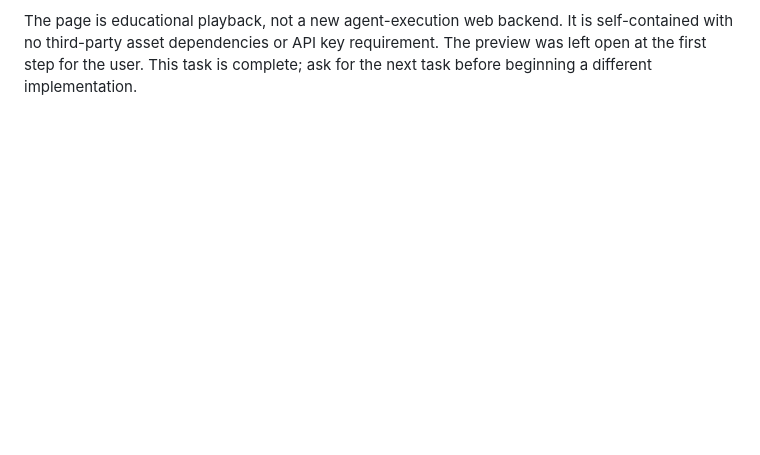
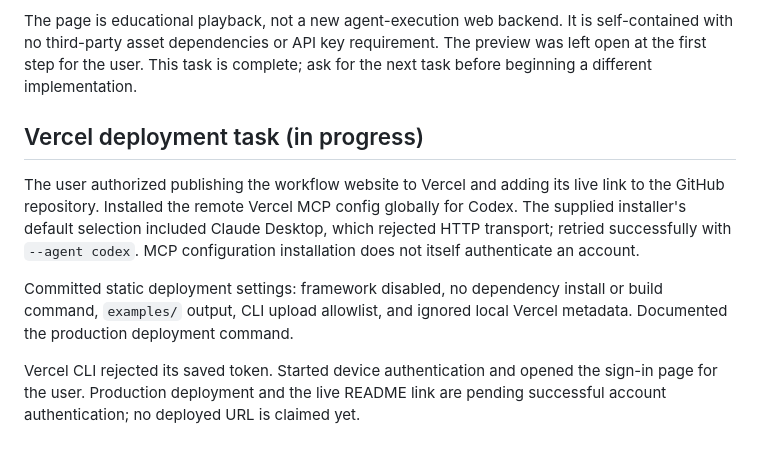
Before and after one commit to partik-01/AgentChaos, a Markdown page: docs/PROGRESS.md, the part around one of its changes. GitHub-like rendering; blank space fills up the shorter version.

```diff
--- a/docs/PROGRESS.md
+++ b/docs/PROGRESS.md
@@ -159,3 +159,19 @@ The page is educational playback, not a new agent-execution web backend. It is
 self-contained with no third-party asset dependencies or API key requirement.
 The preview was left open at the first step for the user. This task is complete;
 ask for the next task before beginning a different implementation.
+
+## Vercel deployment task (in progress)
+
+The user authorized publishing the workflow website to Vercel and adding its
+live link to the GitHub repository. Installed the remote Vercel MCP config
+globally for Codex. The supplied installer's default selection included Claude
+Desktop, which rejected HTTP transport; retried successfully with `--agent codex`.
+MCP configuration installation does not itself authenticate an account.
+
+Committed static deployment settings: framework disabled, no dependency install
+or build command, `examples/` output, CLI upload allowlist, and ignored local
+Vercel metadata. Documented the production deployment command.
+
+Vercel CLI rejected its saved token. Started device authentication and opened the
+sign-in page for the user. Production deployment and the live README link are
+pending successful account authentication; no deployed URL is claimed yet.
```
Also changed, not shown: other parts of docs/PROGRESS.md (+1 -1 lines), README.md (+12 -0 lines).
